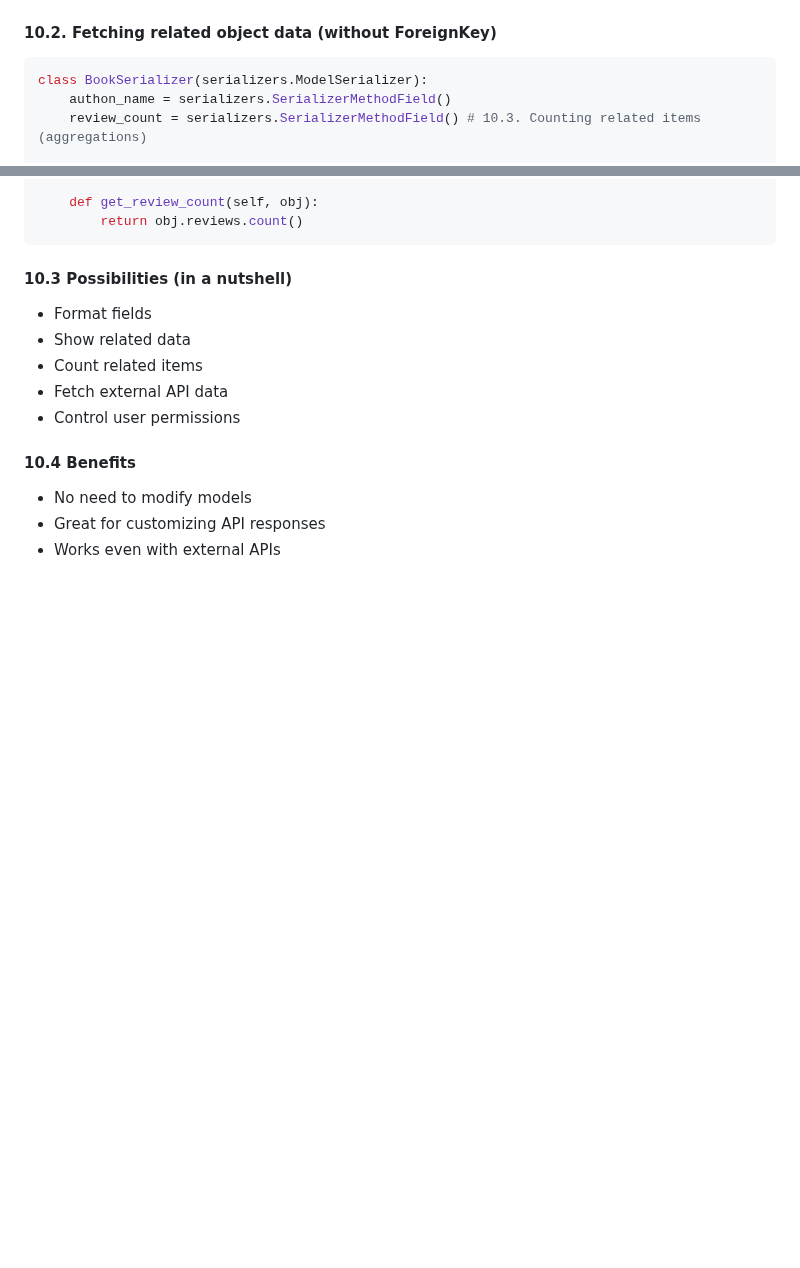
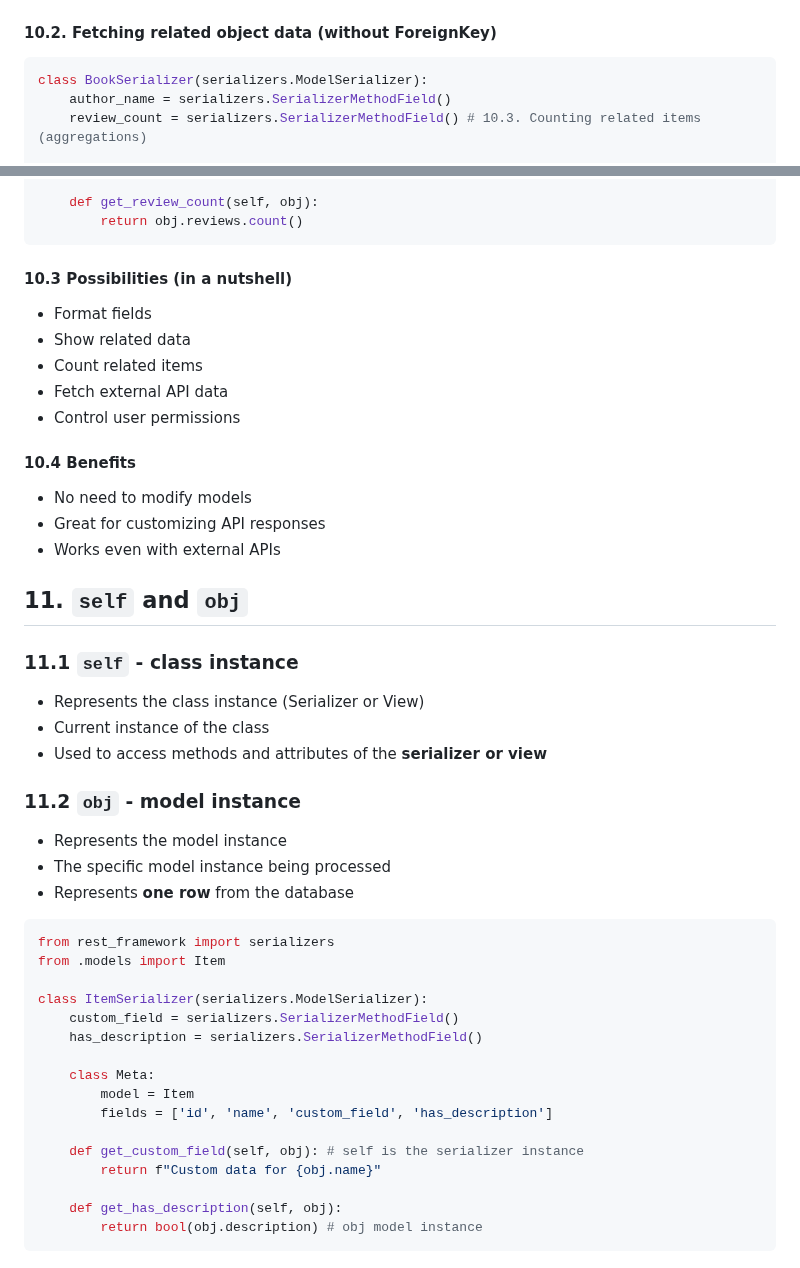
Before and after one commit to matt-fonto/django-intro, a Markdown page: drf_notes.md, 2 parts joined by grey strips. Rendered like a GitHub page; blank space fills up the shorter version.

Commit message:
notes on self and obj

````diff
--- a/drf_notes.md
+++ b/drf_notes.md
@@ -796,7 +796,7 @@ class ItemSerializer(serializers.ModelSerializer):
 
 ```py
 class BookSerializer(serializers.ModelSerializer):
-    authon_name = serializers.SerializerMethodField()
+    author_name = serializers.SerializerMethodField()
     review_count = serializers.SerializerMethodField() # 10.3. Counting related items (aggregations)
 
     class Meta:
@@ -824,12 +824,35 @@ class BookSerializer(serializers.ModelSerializer):
 - Great for customizing API responses
 - Works even with external APIs
 
-<!--
-To study:
-    - authentication & permissions
-    - pagination
-    - filtering, searching, ordering
-    - authentication
-    - caching
-    - SerializerMethodField()
- -->
+## 11. `self` and `obj`
+
+### 11.1 `self` - class instance
+
+- Represents the class instance (Serializer or View)
+- Current instance of the class
+- Used to access methods and attributes of the **serializer or view**
+
+### 11.2 `obj` - model instance
+
+- Represents the model instance
+- The specific model instance being processed
+- Represents **one row** from the database
+
+```py
+from rest_framework import serializers
+from .models import Item
+
+class ItemSerializer(serializers.ModelSerializer):
+    custom_field = serializers.SerializerMethodField()
+    has_description = serializers.SerializerMethodField()
+
+    class Meta:
+        model = Item
+        fields = ['id', 'name', 'custom_field', 'has_description']
+
+    def get_custom_field(self, obj): # self is the serializer instance
+        return f"Custom data for {obj.name}"
+
+    def get_has_description(self, obj):
+        return bool(obj.description) # obj model instance
+```
````
